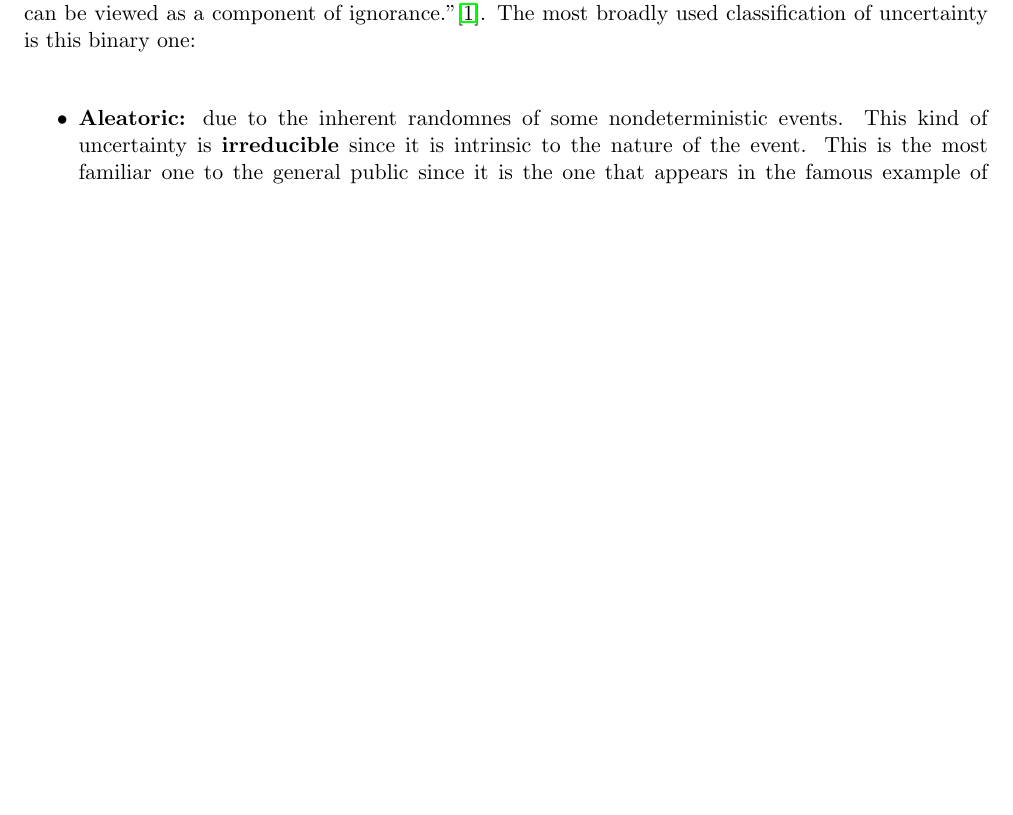
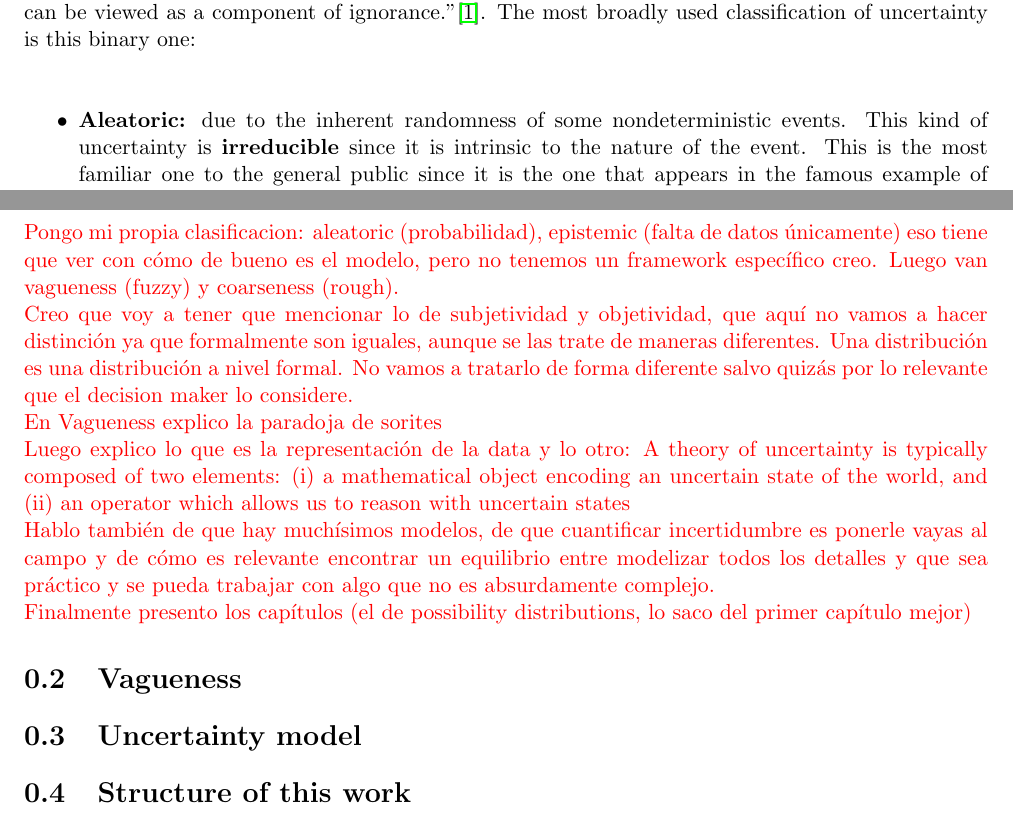
Before and after one commit to javiimo/TFG-Math-UV, a LaTeX thesis (main.tex, which reads ch0/ch0.tex): part of page 6 of 35 before the commit and two parts of pages 6 and 7 of 37 after it, the two joined at a grey line, cut so that both start at the same text, the shorter picture padded with empty space. Compiled offline with pdfLaTeX.

Commit message:
Added some comments about the chapter 0

```diff
--- a/ch0/ch0.tex
+++ b/ch0/ch0.tex
@@ -34,7 +34,7 @@ This definition is too general to have any practical utility. However, it gives
 Now we are in shape to tackle what we refer to with \textit{uncertainty in a system}. \say{The term uncertainty can be viewed as a component of ignorance.}\cite{UncertaintySciences}. The most broadly used classification of uncertainty is this binary one:\\
 
 \begin{itemize}
-    \item \textbf{Aleatoric:} due to the inherent randomnes of some nondeterministic events. This kind of uncertainty is \textbf{irreducible} since it is intrinsic to the nature of the event. This is the most familiar one to the general public since it is the one that appears in the famous example of throwing a fair dice, and it is a case of success of probability theory.
+    \item \textbf{Aleatoric:} due to the inherent randomness of some nondeterministic events. This kind of uncertainty is \textbf{irreducible} since it is intrinsic to the nature of the event. This is the most familiar one to the general public since it is the one that appears in the famous example of throwing a fair dice, and it is a case of success of probability theory.
     \item \textbf{Epistemic Uncertainty}: arises from incomplete knowledge, measurement limitations, imperfect models, or lack of data. This uncertainty \textbf{may be reducible} if additional information or resources become available. Realistic examples include:
     \begin{itemize}
         \item Estimating voter preferences from a poll of 10 people involves high epistemic uncertainty; polling 10,000 voters significantly reduces this uncertainty, providing a clearer representation of true preferences.
@@ -51,3 +51,24 @@ However this classification does not come without some notable deficiencies, to
 \end{itemize}
 
 Having a classification of uncertainty types may be useful to build a proper representation tailored to a specific kind of ignorance.
+
+\signal{Pongo mi propia clasificacion:
+aleatoric (probabilidad), epistemic (falta de datos únicamente) eso tiene que ver con cómo de bueno es el modelo, pero no tenemos un framework específico creo. Luego van vagueness (fuzzy) y coarseness (rough).
+
+Creo que voy a tener que mencionar lo de subjetividad y objetividad, que aquí no vamos a hacer distinción ya que formalmente son iguales, aunque se las trate de maneras diferentes. Una distribución es una distribución a nivel formal. No vamos a tratarlo de forma diferente salvo quizás por lo relevante que el decision maker lo considere.
+
+En Vagueness explico la paradoja de sorites
+
+Luego explico lo que es la representación de la data y lo otro:
+A theory of uncertainty is typically composed of two elements: (i) a mathematical object encoding an uncertain state
+of the world, and (ii) an operator which allows us to reason
+with uncertain states
+
+Hablo también de que hay muchísimos modelos, de que cuantificar incertidumbre es ponerle vayas al campo y de cómo es relevante encontrar un equilibrio entre modelizar todos los detalles y que sea práctico y se pueda trabajar con algo que no es absurdamente complejo.
+
+Finalmente presento los capítulos (el de possibility distributions, lo saco del primer capítulo mejor)}
+\section{Vagueness}
+
+\section{Uncertainty model}
+
+\section{Structure of this work}
```
